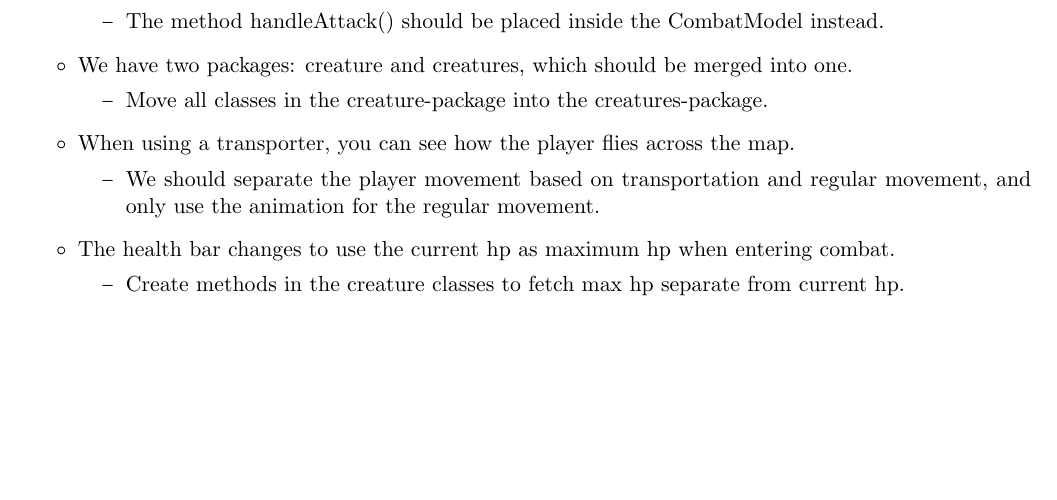
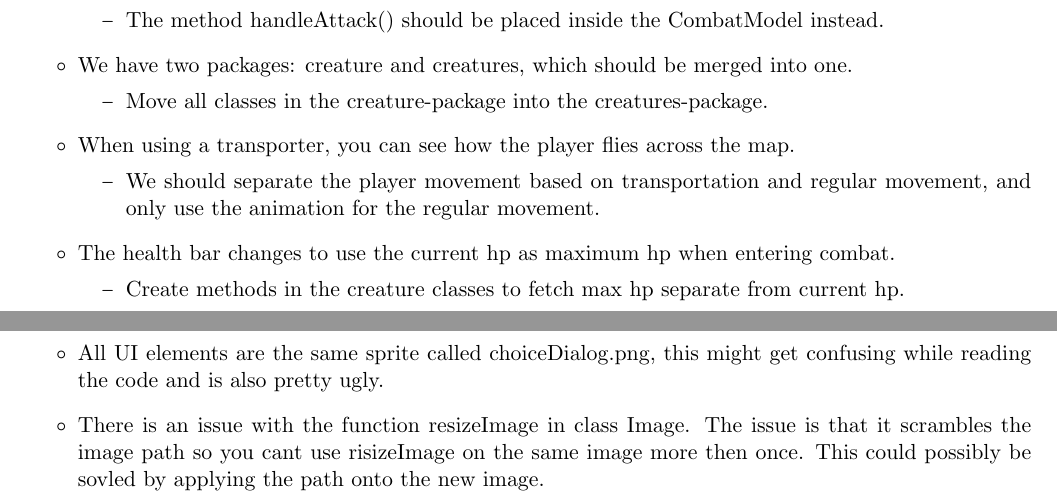
Before and after one commit to Krysset/TDA367-Projektgrupp-16, a LaTeX document (documents/RADSDD/SDD.tex, which reads documents/RADSDD/sections/SDD/issues.tex): part of page 11 of 12 before the commit and two parts of pages 11 and 12 of 13 after it, the two joined at a grey line, cut so that both start at the same text, the shorter picture padded with empty space. Compiled offline with pdfLaTeX.

Commit message:
Added whats what caused conflict

```diff
--- a/documents/RADSDD/sections/SDD/issues.tex
+++ b/documents/RADSDD/sections/SDD/issues.tex
@@ -35,4 +35,6 @@
 	      \begin{itemize}[$-$]
 		      \item Create methods in the creature classes to fetch max hp separate from current hp.
 	      \end{itemize}
+	\item All UI elements are the same sprite called choiceDialog.png, this might get confusing while reading the code and is also pretty ugly.
+	\item There is an issue with the function resizeImage in class Image. The issue is that it scrambles the image path so you cant use risizeImage on the same image more then once. This could possibly be sovled by applying the path onto the new image.
 \end{itemize}
```
Also changed, not shown: documents/RADSDD/SDD.pdf. Lines whose indentation alone changed are shown as unchanged.
